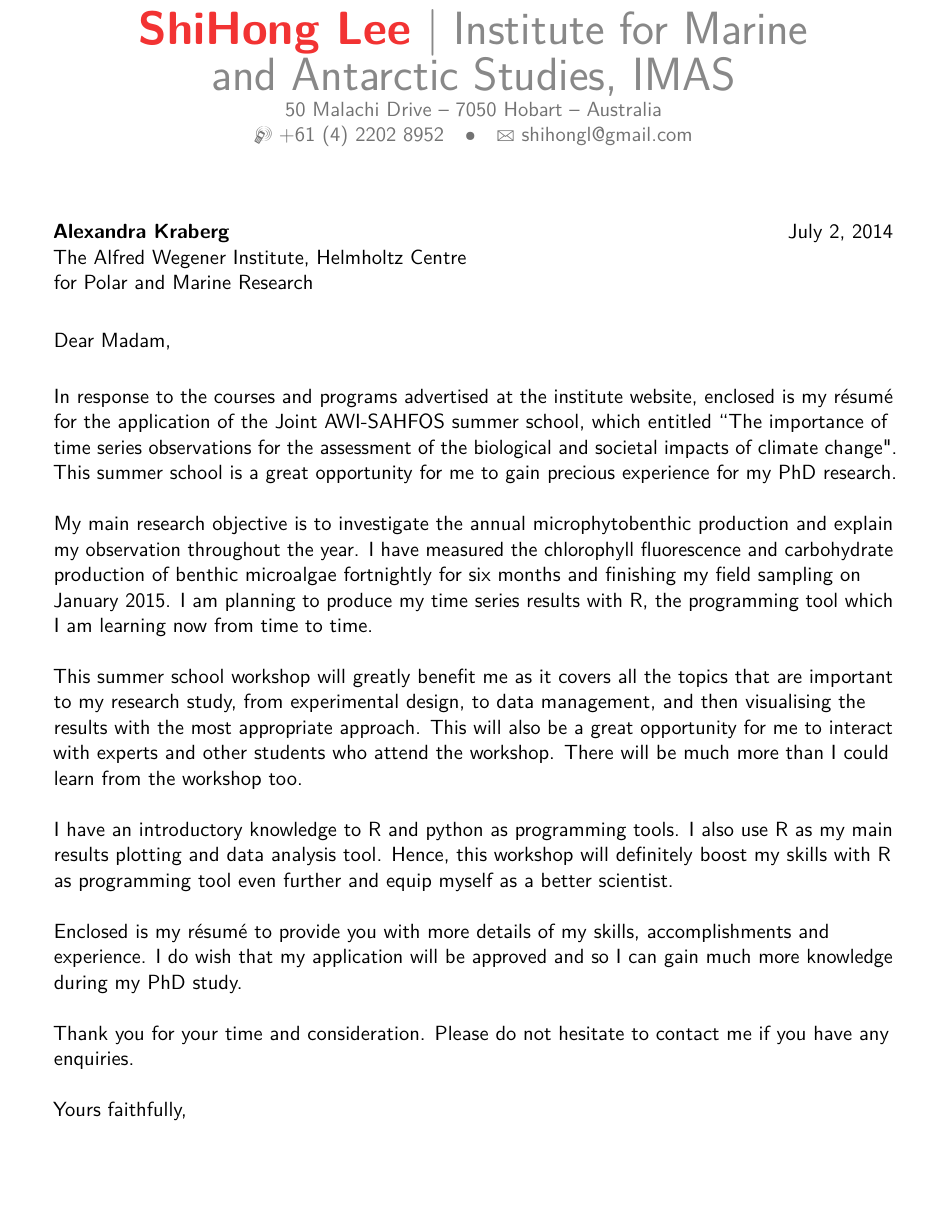
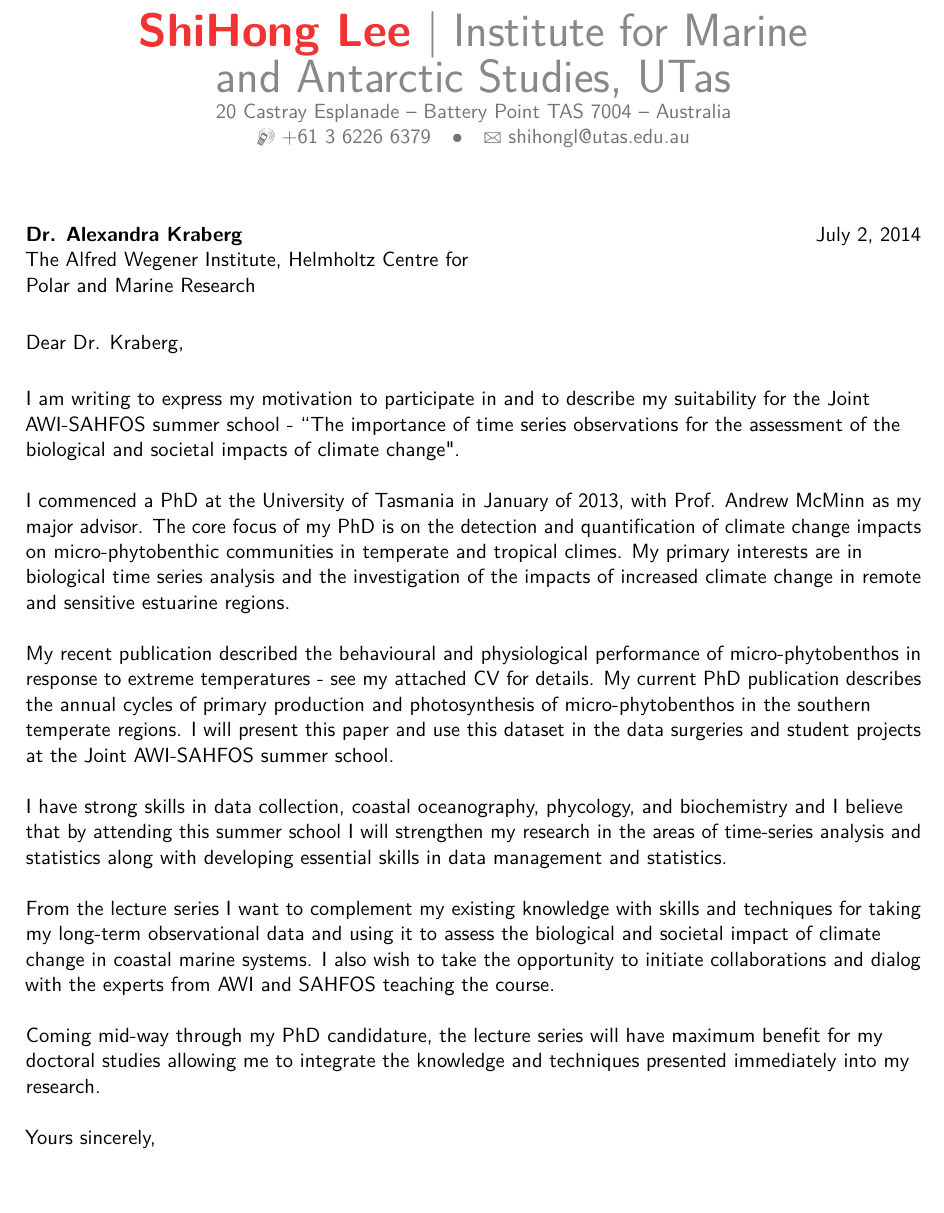
Before and after one commit to shihonglee/Summer-Workshop, a LaTeX CV (Motivation letter/main.tex): part of page 1 of 2 before the commit and part of the page after it, cut so that both start at the same text, the shorter picture padded with empty space. Compiled offline with pdfLaTeX.

Commit message:
Draft from Rob
Have a look at this and see what you think.
It's not perfect but it is a starting point. Maybe get Andrew to look
at it?

```diff
--- a/Motivation letter/main.tex
+++ b/Motivation letter/main.tex
@@ -19,16 +19,16 @@
 %\usepackage{CJKutf8}                              % if you need to use CJK to typeset your resume in Chinese, Japanese or Korean
 
 % adjust the page margins
-\usepackage[scale=0.75]{geometry}
+\usepackage[scale=0.80]{geometry}
 %\setlength{\hintscolumnwidth}{3cm}                % if you want to change the width of the column with the dates
 %\setlength{\makecvtitlenamewidth}{10cm}           % for the 'classic' style, if you want to force the width allocated to your name and avoid line breaks. be careful though, the length is normally calculated to avoid any overlap with your personal info; use this at your own typographical risks...
 
 % personal data
 \name{ShiHong}{Lee}
-\title{Institute for Marine and Antarctic Studies, IMAS}                               % optional, remove / comment the line if not wanted
-\address{50 Malachi Drive}{7050 Hobart}{Australia}% optional, remove / comment the line if not wanted; the "postcode city" and and "country" arguments can be omitted or provided empty
-\phone[mobile]{+61~(4)~2202~8952}                   % optional, remove / comment the line if not wanted
-\email{shihongl@gmail.com}                               % optional, remove / comment the line if not wanted
+\title{Institute for Marine and Antarctic Studies, UTas}                               % optional, remove / comment the line if not wanted
+\address{20 Castray Esplanade}{Battery Point TAS 7004}{Australia}% optional, remove / comment the line if not wanted; the "postcode city" and and "country" arguments can be omitted or provided empty
+\phone[mobile]{+61 3 6226 6379}                   % optional, remove / comment the line if not wanted
+\email{shihongl@utas.edu.au}                               % optional, remove / comment the line if not wanted
 %\homepage{www.johndoe.com}                         % optional, remove / comment the line if not wanted
 %\extrainfo{additional information}                 % optional, remove / comment the line if not wanted
 %\photo[64pt][0.4pt]{picture}                       % optional, remove / comment the line if not wanted; '64pt' is the height the picture must be resized to, 0.4pt is the thickness of the frame around it (put it to 0pt for no frame) and 'picture' is the name of the picture file
@@ -49,19 +49,18 @@
 \begin{document}
 %-----       letter       ---------------------------------------------------------
 % recipient data
-\recipient{Alexandra Kraberg}{The Alfred Wegener Institute, Helmholtz Centre for Polar and Marine Research}
+\recipient{Dr. Alexandra Kraberg}{The Alfred Wegener Institute, Helmholtz Centre for Polar and Marine Research}
 \date{\today}
-\opening{Dear Madam,}
-\closing{Yours faithfully,}
+\opening{Dear Dr. Kraberg,}
+\closing{Yours sincerely,}
 %\enclosure[Attached]{curriculum vit\ae{}}          % use an optional argument to use a string other than "Enclosure", or redefine \enclname
 \makelettertitle
-
-In response to the courses and programs advertised at the institute website, enclosed is my r{\'e}sum{\'e} for the application of the Joint AWI-SAHFOS summer school, which entitled ``The importance of time series observations for the assessment of the biological and societal impacts of climate change". This summer school is a great opportunity for me to gain precious experience for my PhD research.  \linebreak\newline
-My main research objective is to investigate the annual microphytobenthic production and explain my observation throughout the year. I have measured the chlorophyll fluorescence and carbohydrate production of benthic microalgae fortnightly for six months and finishing my field sampling on January 2015. I am planning to produce my time series results with R, the programming tool which I am learning now from time to time.  \linebreak\newline
-This summer school workshop will greatly benefit me as it covers all the topics that are important to my research study, from experimental design, to data management, and then visualising the results with the most appropriate approach. This will also be a great opportunity for me to interact with experts and other students who attend the workshop. There will be much more than I could learn from the workshop too.  \linebreak\newline
-I have an introductory knowledge to R and python as programming tools. I also use R as my main results plotting and data analysis tool. Hence, this workshop will definitely boost my skills with R as programming tool even further and equip myself as a better scientist.  \linebreak\newline
-Enclosed is my r{\'e}sum{\'e} to provide you with more details of my skills, accomplishments and experience. I do wish that my application will be approved and so I can gain much more knowledge during my PhD study.  \linebreak\newline
-Thank you for your time and consideration. Please do not hesitate to contact me if you have any enquiries. \linebreak\newline
+I am writing to express my motivation to participate in and to describe my suitability for the Joint AWI-SAHFOS summer school - ``The importance of time series observations for the assessment of the biological and societal impacts of climate change". \linebreak\newline
+I commenced a PhD at the University of Tasmania in January of 2013, with Prof. Andrew McMinn as my major advisor. The core focus of my PhD is on the detection and quantification of climate change impacts on micro-phytobenthic communities in temperate and tropical climes. My primary interests are in biological time series analysis and the investigation of the impacts of increased climate change in remote and sensitive estuarine regions.  \linebreak\newline
+My recent publication described the behavioural and physiological performance of micro-phytobenthos in response to extreme temperatures - see my attached CV for details. My current PhD publication describes the annual cycles of primary production and photosynthesis of micro-phytobenthos in the southern temperate regions. I will present this paper and use this dataset in the data surgeries and student projects at the Joint AWI-SAHFOS summer school.  \linebreak\newline
+I have strong skills in data collection, coastal oceanography, phycology, and biochemistry and I believe that by attending this summer school I will strengthen my research in the areas of time-series analysis and statistics along with developing essential skills in data management and statistics. \linebreak\newline
+From the lecture series I want to complement my existing knowledge with skills and techniques for taking my long-term observational data and using it to assess the biological and societal impact of climate change in coastal marine systems. I also wish to take the opportunity to initiate collaborations and dialog with the experts from AWI and SAHFOS teaching the course. \linebreak\newline
+Coming mid-way through my PhD candidature, the lecture series will have maximum benefit for my doctoral studies allowing me to integrate the knowledge and techniques presented immediately into my research. \linebreak\newline
 \makeletterclosing
 \end{document}
 %% end of file `template.tex'.
```
Also changed, not shown: Motivation letter/main.pdf, 4 other files.
